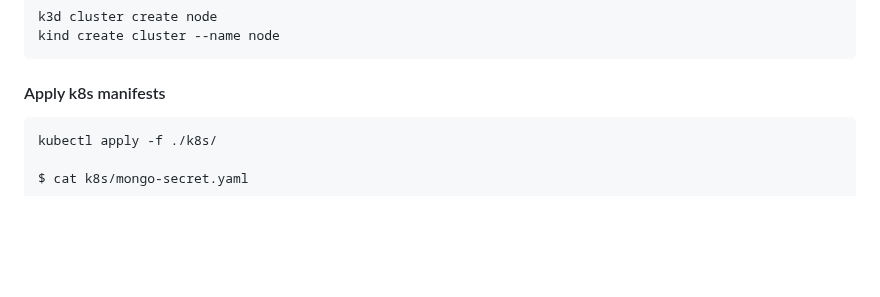
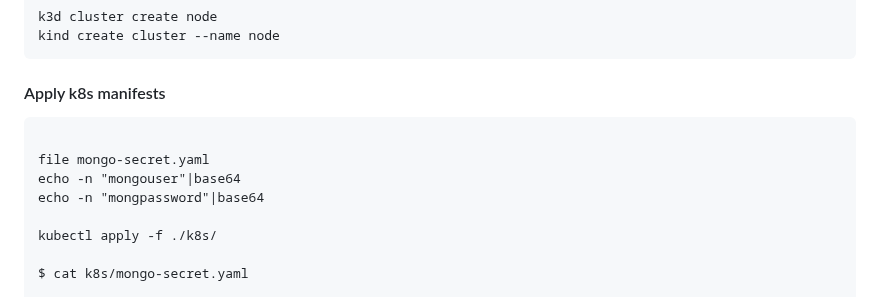
Before and after one commit to adavarski/DevSecOps-GitHub-Actions-node-app, a Markdown page: README.md, the part around the change. GitHub-like rendering; blank space fills up the shorter version.

````diff
--- a/README.md
+++ b/README.md
@@ -159,6 +159,11 @@ kind create cluster --name node
 ```
 #### Apply k8s manifests
 ```
+
+file mongo-secret.yaml
+echo -n "mongouser"|base64
+echo -n "mongpassword"|base64
+
 kubectl apply -f ./k8s/
 
 $ cat k8s/mongo-secret.yaml
````
